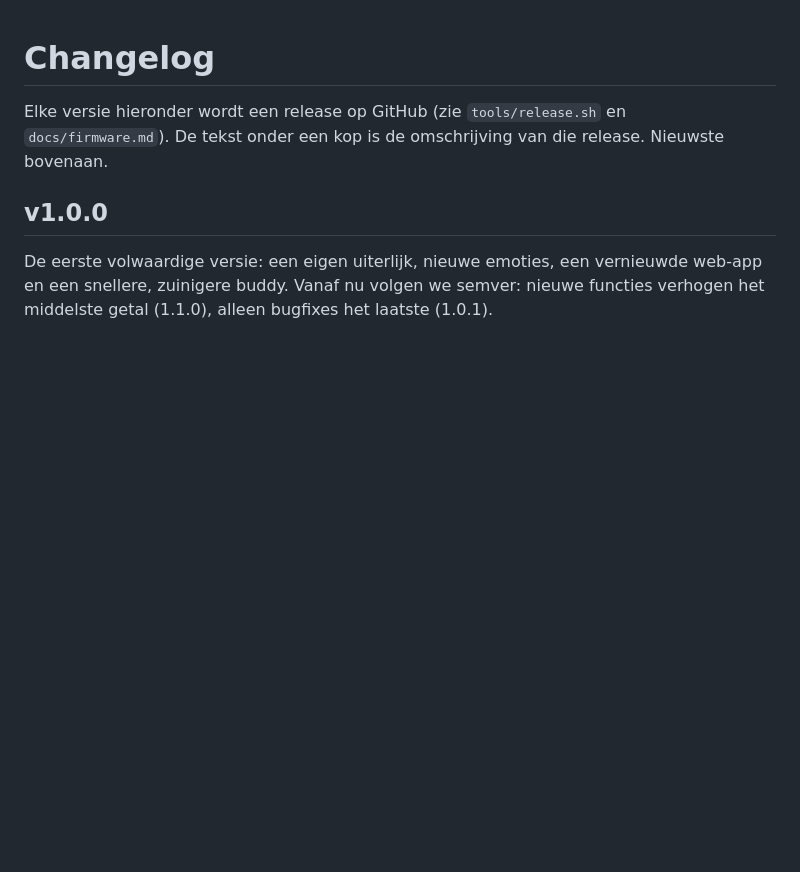
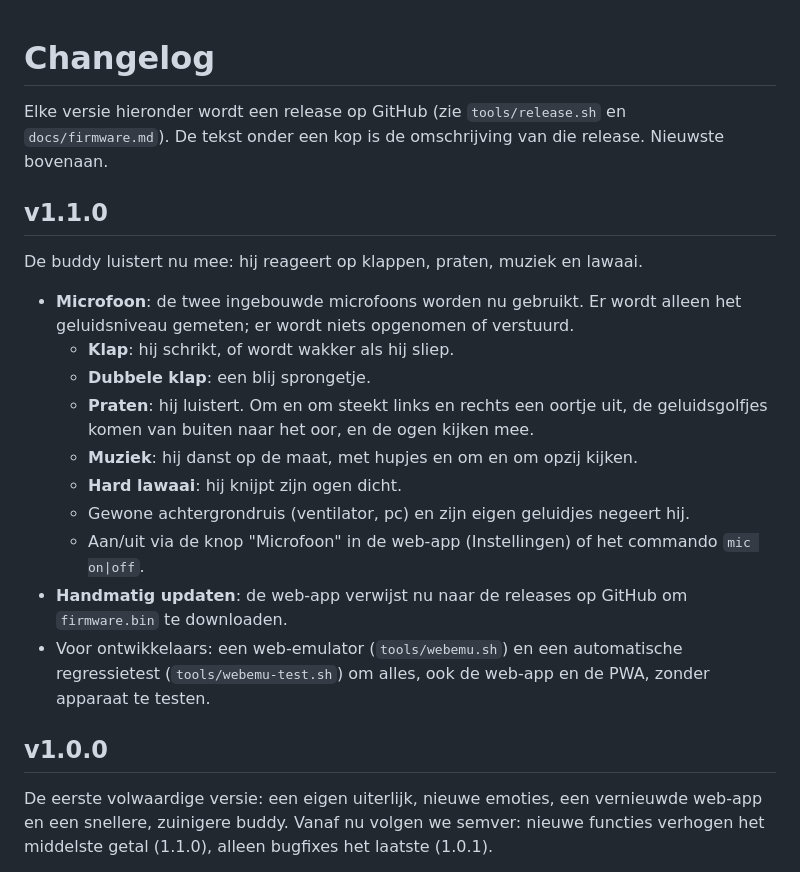
Before and after one commit to newmedia/deskbuddy, a Markdown page: CHANGELOG.md, the part around the change. Rendered like a GitHub page; blank space fills up the shorter version.

Commit message:
Changelog v1.1.0
Co-Authored-By: Claude Opus 5.5 <noreply@anthropic.com>

```diff
--- a/CHANGELOG.md
+++ b/CHANGELOG.md
@@ -2,6 +2,25 @@
 
 Elke versie hieronder wordt een release op GitHub (zie `tools/release.sh` en `docs/firmware.md`).
 De tekst onder een kop is de omschrijving van die release. Nieuwste bovenaan.
+
+## v1.1.0
+
+De buddy luistert nu mee: hij reageert op klappen, praten, muziek en lawaai.
+
+- **Microfoon**: de twee ingebouwde microfoons worden nu gebruikt. Er wordt alleen het
+  geluidsniveau gemeten; er wordt niets opgenomen of verstuurd.
+  - **Klap**: hij schrikt, of wordt wakker als hij sliep.
+  - **Dubbele klap**: een blij sprongetje.
+  - **Praten**: hij luistert. Om en om steekt links en rechts een oortje uit, de geluidsgolfjes
+    komen van buiten naar het oor, en de ogen kijken mee.
+  - **Muziek**: hij danst op de maat, met hupjes en om en om opzij kijken.
+  - **Hard lawaai**: hij knijpt zijn ogen dicht.
+  - Gewone achtergrondruis (ventilator, pc) en zijn eigen geluidjes negeert hij.
+  - Aan/uit via de knop "Microfoon" in de web-app (Instellingen) of het commando `mic on|off`.
+- **Handmatig updaten**: de web-app verwijst nu naar de releases op GitHub om `firmware.bin` te
+  downloaden.
+- Voor ontwikkelaars: een web-emulator (`tools/webemu.sh`) en een automatische regressietest
+  (`tools/webemu-test.sh`) om alles, ook de web-app en de PWA, zonder apparaat te testen.
 
 ## v1.0.0
 
```
